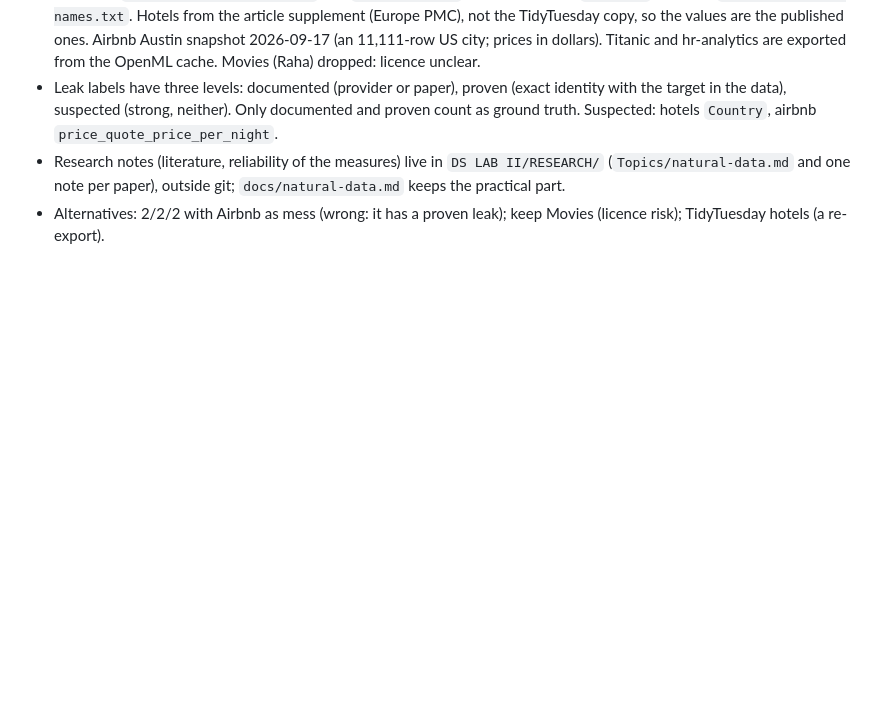
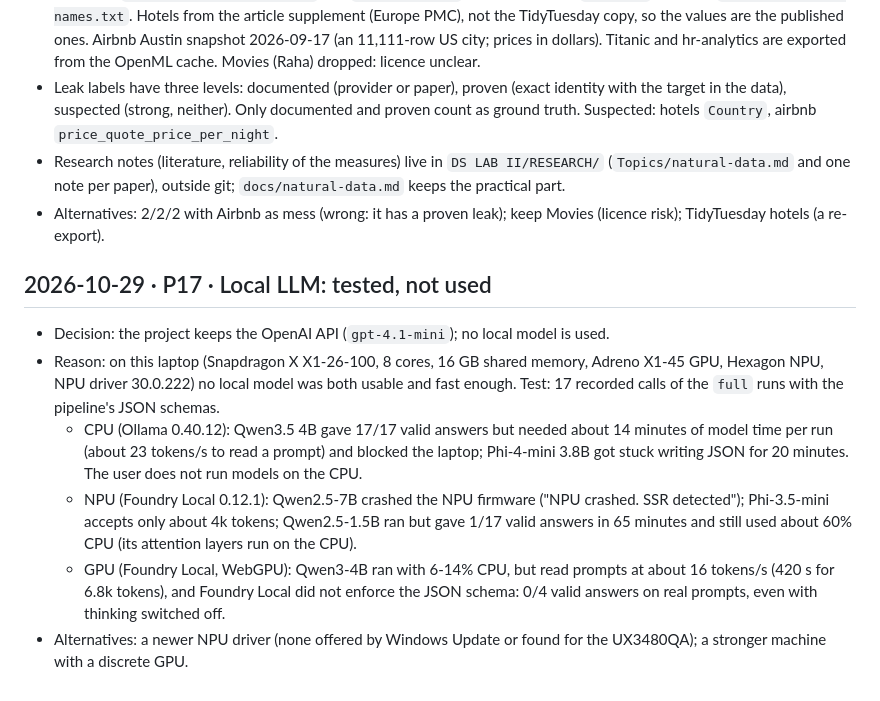
Before and after one commit to naginagiyev/data-science-lab2, a Markdown page: docs/decisions.md, the part around the change. GitHub-like rendering; blank space fills up the shorter version.

Commit message:
P17.1: local LLM tested on CPU, NPU and GPU, not used

```diff
--- a/docs/decisions.md
+++ b/docs/decisions.md
@@ -1303,3 +1303,21 @@ Findings from the decision logs of the worst cells:
   practical part.
 - Alternatives: 2/2/2 with Airbnb as mess (wrong: it has a proven leak); keep Movies (licence risk);
   TidyTuesday hotels (a re-export).
+
+## 2026-10-29 · P17 · Local LLM: tested, not used
+
+- Decision: the project keeps the OpenAI API (`gpt-4.1-mini`); no local model is used.
+- Reason: on this laptop (Snapdragon X X1-26-100, 8 cores, 16 GB shared memory, Adreno X1-45 GPU,
+  Hexagon NPU, NPU driver 30.0.222) no local model was both usable and fast enough. Test: 17
+  recorded calls of the `full` runs with the pipeline's JSON schemas.
+  - CPU (Ollama 0.40.12): Qwen3.5 4B gave 17/17 valid answers but needed about 14 minutes of model
+    time per run (about 23 tokens/s to read a prompt) and blocked the laptop; Phi-4-mini 3.8B got
+    stuck writing JSON for 20 minutes. The user does not run models on the CPU.
+  - NPU (Foundry Local 0.12.1): Qwen2.5-7B crashed the NPU firmware ("NPU crashed. SSR detected");
+    Phi-3.5-mini accepts only about 4k tokens; Qwen2.5-1.5B ran but gave 1/17 valid answers in 65
+    minutes and still used about 60% CPU (its attention layers run on the CPU).
+  - GPU (Foundry Local, WebGPU): Qwen3-4B ran with 6-14% CPU, but read prompts at about 16
+    tokens/s (420 s for 6.8k tokens), and Foundry Local did not enforce the JSON schema: 0/4 valid
+    answers on real prompts, even with thinking switched off.
+- Alternatives: a newer NPU driver (none offered by Windows Update or found for the UX3480QA); a
+  stronger machine with a discrete GPU.
```
Also changed, not shown: docs/progress.md (+3 -0 lines).
